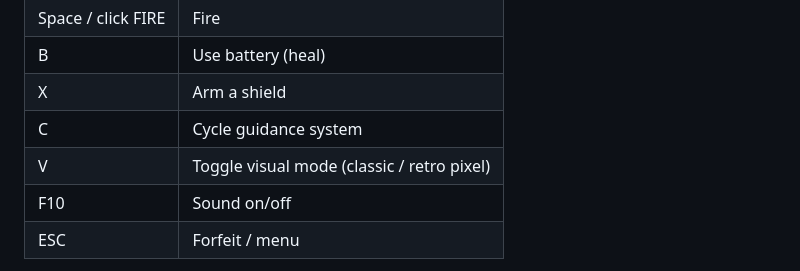
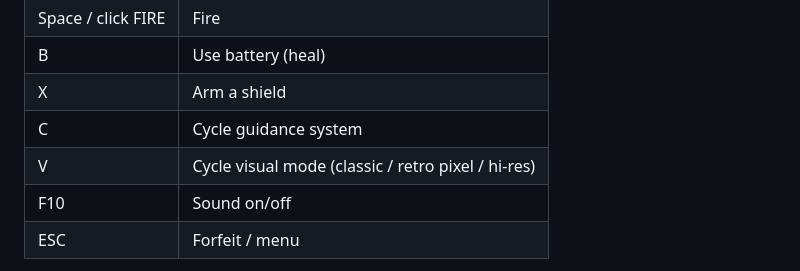
Before and after one commit to vectorlane80/cratercommand, a Markdown page: README.md, the part around the change. Drawn GitHub-style.

```diff
--- a/README.md
+++ b/README.md
@@ -86,7 +86,7 @@ physics settings carry over from the host's menu selections.
 | B | Use battery (heal) |
 | X | Arm a shield |
 | C | Cycle guidance system |
-| V | Toggle visual mode (classic / retro pixel) |
+| V | Cycle visual mode (classic / retro pixel / hi-res) |
 | F10 | Sound on/off |
 | ESC | Forfeit / menu |
 
```
Also changed, not shown: public/assets/hires/cactus.png, public/assets/hires/tank_blue.png, public/assets/hires/tank_red.png, 6 other files.
